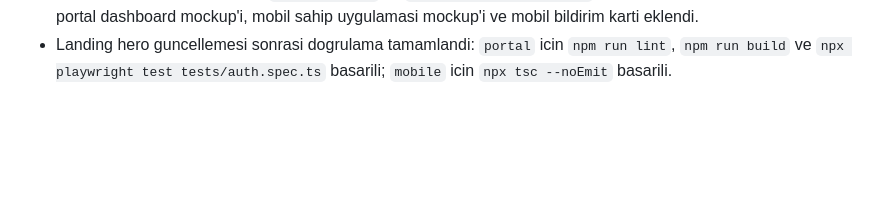
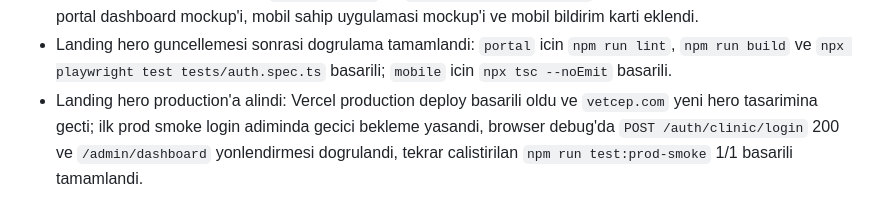
Before and after one commit to e-pati/e-pati, a Markdown page: complated.md, the part around the change. Drawn GitHub-style; blank space fills up the shorter version.

Commit message:
docs: record hero production deploy

```diff
--- a/complated.md
+++ b/complated.md
@@ -131,3 +131,4 @@
 - Production deploy ve canli smoke tamamlandi: Vercel production deploy basarili oldu, `vetcep.com` alias'i yeni surume gecti; `npm run test:prod-smoke` canli ortamda 1/1 basarili calisti ve super admin login sonrasi otomatik `/admin/dashboard` yonlendirmesi dogrulandi.
 - Landing Hero Section premium tasarima guncellendi: `/` hero bolumu Figma preview'daki mavi-beyaz SaaS diline tasindi; H1 deger teklifi, `Demo Talep Et` ve `Klinik Portalini Incele` CTA hiyerarsisi, guven chipleri, portal dashboard mockup'i, mobil sahip uygulamasi mockup'i ve mobil bildirim karti eklendi.
 - Landing hero guncellemesi sonrasi dogrulama tamamlandi: `portal` icin `npm run lint`, `npm run build` ve `npx playwright test tests/auth.spec.ts` basarili; `mobile` icin `npx tsc --noEmit` basarili.
+- Landing hero production'a alindi: Vercel production deploy basarili oldu ve `vetcep.com` yeni hero tasarimina gecti; ilk prod smoke login adiminda gecici bekleme yasandi, browser debug'da `POST /auth/clinic/login` 200 ve `/admin/dashboard` yonlendirmesi dogrulandi, tekrar calistirilan `npm run test:prod-smoke` 1/1 basarili tamamlandi.
```
